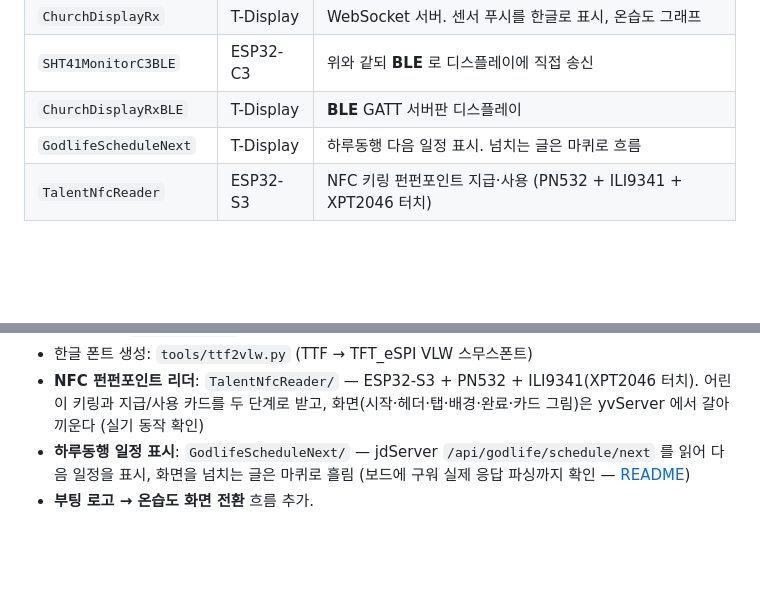
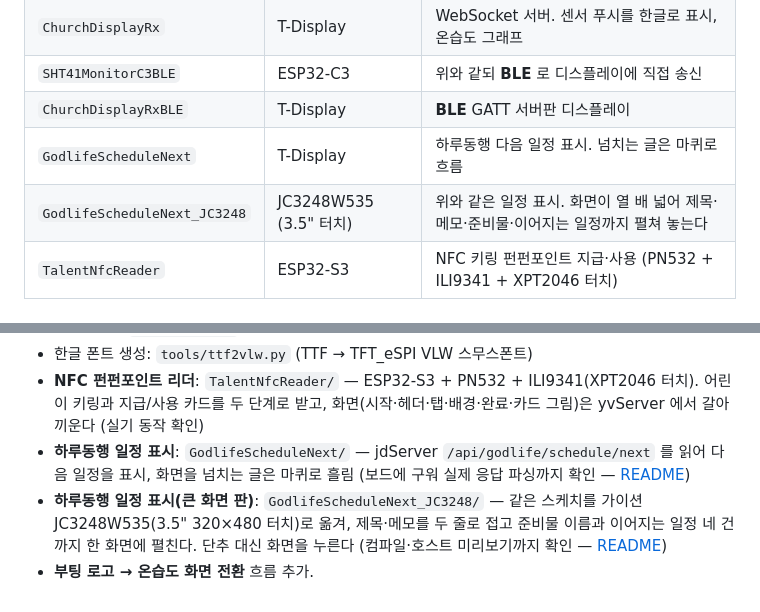
Before and after one commit to yongminkim0313/church-arduino, a Markdown page: README.md, 2 parts joined by grey strips. Rendered like a GitHub page; blank space fills up the shorter version.

```diff
--- a/README.md
+++ b/README.md
@@ -79,6 +79,7 @@ SPI 로 흘려보낸다), ESP32 의 `uint16_t` 배열은 **리틀엔디언**이
 | `SHT41MonitorC3BLE` | ESP32-C3 | 위와 같되 **BLE** 로 디스플레이에 직접 송신 |
 | `ChurchDisplayRxBLE` | T-Display | **BLE** GATT 서버판 디스플레이 |
 | `GodlifeScheduleNext` | T-Display | 하루동행 다음 일정 표시. 넘치는 글은 마퀴로 흐름 |
+| `GodlifeScheduleNext_JC3248` | JC3248W535 (3.5" 터치) | 위와 같은 일정 표시. 화면이 열 배 넓어 제목·메모·준비물·이어지는 일정까지 펼쳐 놓는다 |
 | `TalentNfcReader` | ESP32-S3 | NFC 키링 펀펀포인트 지급·사용 (PN532 + ILI9341 + XPT2046 터치) |
 
 ## 하드웨어
@@ -148,4 +149,8 @@ python3 tools/img2rgb565_dither.py church_logo.png \
 - **하루동행 일정 표시**: `GodlifeScheduleNext/` — jdServer `/api/godlife/schedule/next` 를 읽어
   다음 일정을 표시, 화면을 넘치는 글은 마퀴로 흘림 (보드에 구워 실제 응답 파싱까지 확인 —
   [README](GodlifeScheduleNext/README.md))
+- **하루동행 일정 표시(큰 화면 판)**: `GodlifeScheduleNext_JC3248/` — 같은 스케치를 가이션
+  JC3248W535(3.5" 320×480 터치)로 옮겨, 제목·메모를 두 줄로 접고 준비물 이름과 이어지는
+  일정 네 건까지 한 화면에 펼친다. 단추 대신 화면을 누른다 (컴파일·호스트 미리보기까지 확인 —
+  [README](GodlifeScheduleNext_JC3248/README.md))
 - **부팅 로고 → 온습도 화면 전환** 흐름 추가.
```
Also changed, not shown: GodlifeScheduleNext_JC3248/README.md (added, +199 -0 lines), preview/godlife_jc3248_list.png (added), preview/godlife_jc3248_main.png (added), preview/godlife_jc3248_marquee.gif (added), 11 other files.
